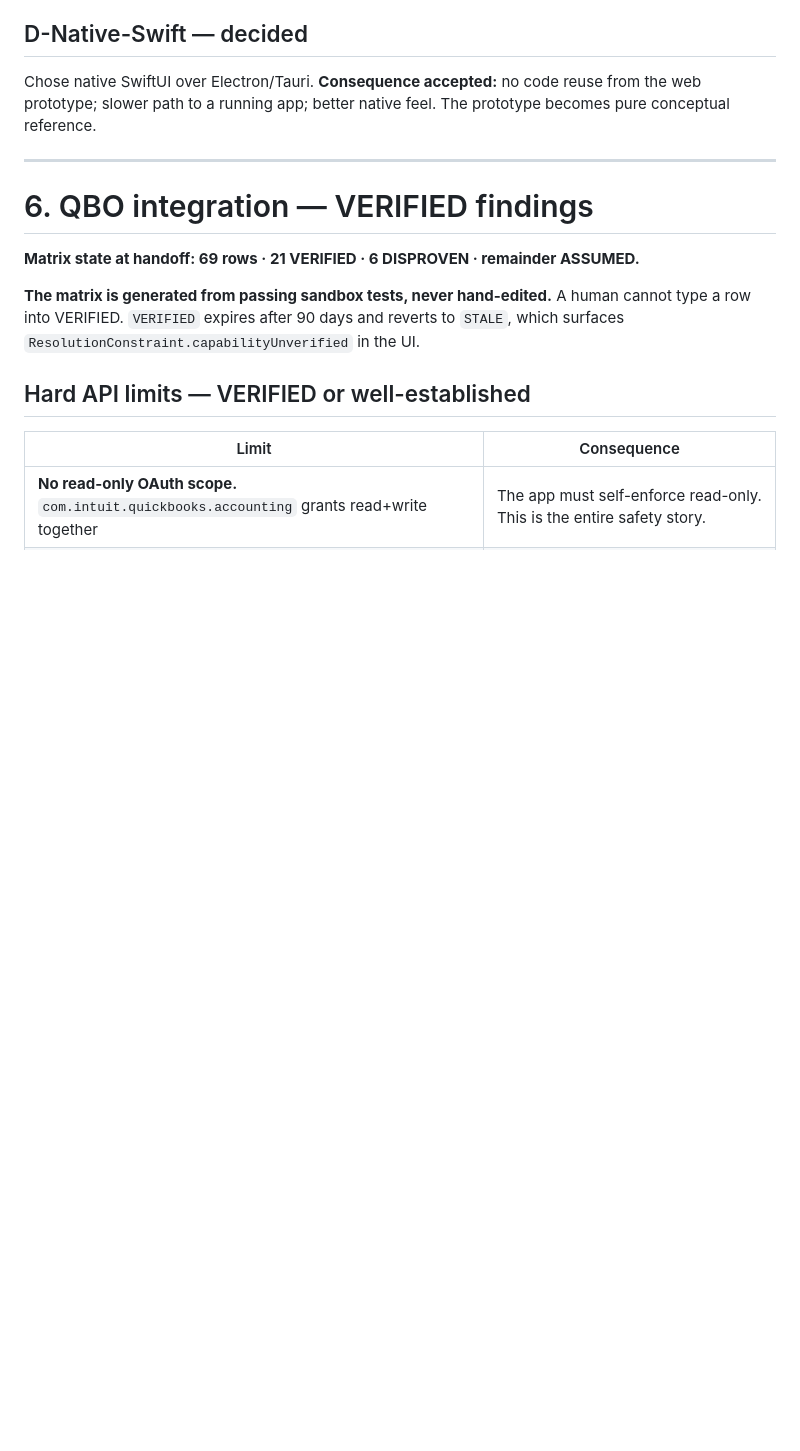
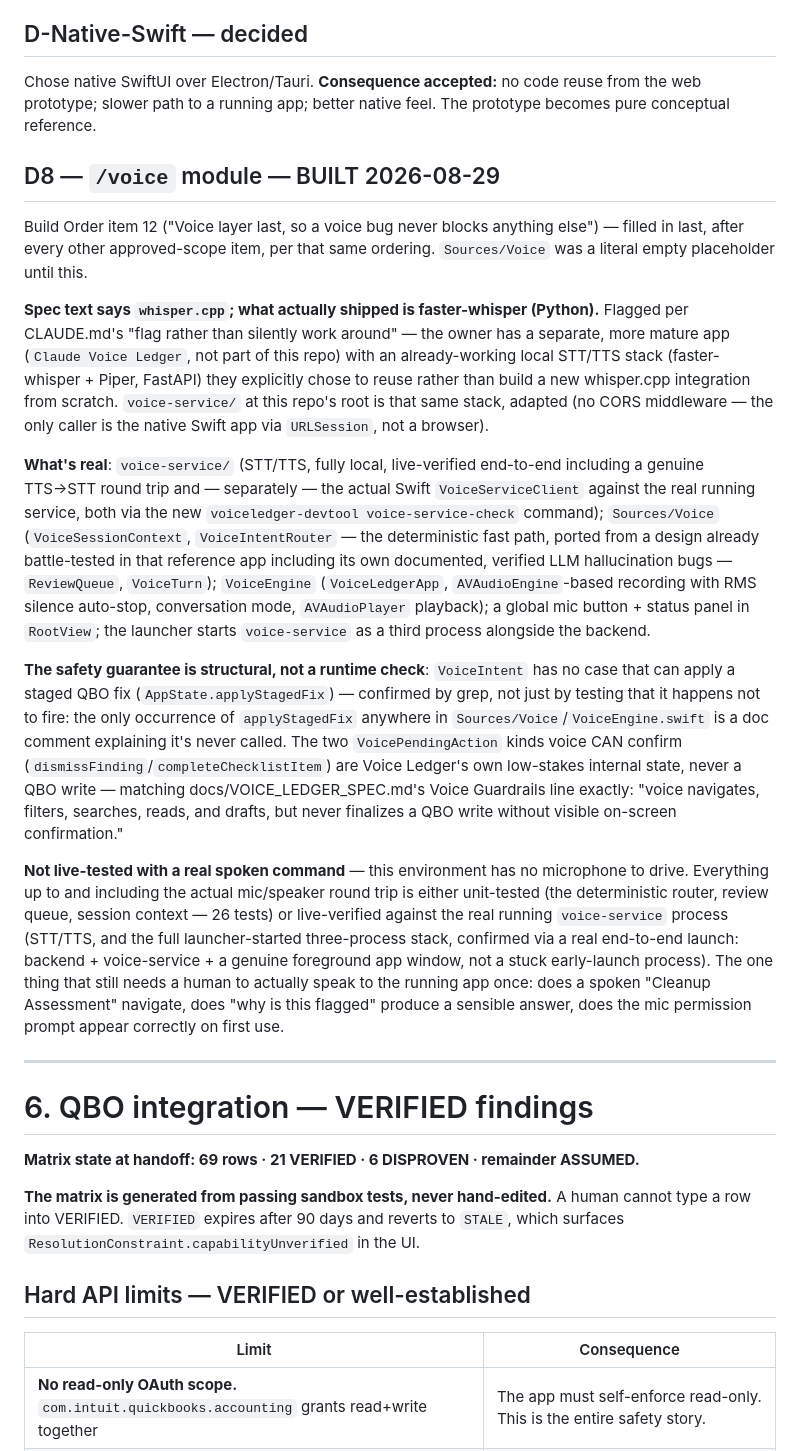
Before and after one commit to BenBranson/voice-ledger-bookkeeping-app, a Markdown page: docs/VOICE_LEDGER_HANDOFF.md, the part around the change. Rendered like a GitHub page; blank space fills up the shorter version.

```diff
--- a/docs/VOICE_LEDGER_HANDOFF.md
+++ b/docs/VOICE_LEDGER_HANDOFF.md
@@ -234,6 +234,18 @@ Confirmed single operator. Multi-operator is deferred as its own future design p
 ## D-Native-Swift — decided
 
 Chose native SwiftUI over Electron/Tauri. **Consequence accepted:** no code reuse from the web prototype; slower path to a running app; better native feel. The prototype becomes pure conceptual reference.
+
+## D8 — `/voice` module — BUILT 2026-08-29
+
+Build Order item 12 ("Voice layer last, so a voice bug never blocks anything else") — filled in last, after every other approved-scope item, per that same ordering. `Sources/Voice` was a literal empty placeholder until this.
+
+**Spec text says `whisper.cpp`; what actually shipped is faster-whisper (Python).** Flagged per CLAUDE.md's "flag rather than silently work around" — the owner has a separate, more mature app (`Claude Voice Ledger`, not part of this repo) with an already-working local STT/TTS stack (faster-whisper + Piper, FastAPI) they explicitly chose to reuse rather than build a new whisper.cpp integration from scratch. `voice-service/` at this repo's root is that same stack, adapted (no CORS middleware — the only caller is the native Swift app via `URLSession`, not a browser).
+
+**What's real**: `voice-service/` (STT/TTS, fully local, live-verified end-to-end including a genuine TTS→STT round trip and — separately — the actual Swift `VoiceServiceClient` against the real running service, both via the new `voiceledger-devtool voice-service-check` command); `Sources/Voice` (`VoiceSessionContext`, `VoiceIntentRouter` — the deterministic fast path, ported from a design already battle-tested in that reference app including its own documented, verified LLM hallucination bugs — `ReviewQueue`, `VoiceTurn`); `VoiceEngine` (`VoiceLedgerApp`, `AVAudioEngine`-based recording with RMS silence auto-stop, conversation mode, `AVAudioPlayer` playback); a global mic button + status panel in `RootView`; the launcher starts `voice-service` as a third process alongside the backend.
+
+**The safety guarantee is structural, not a runtime check**: `VoiceIntent` has no case that can apply a staged QBO fix (`AppState.applyStagedFix`) — confirmed by grep, not just by testing that it happens not to fire: the only occurrence of `applyStagedFix` anywhere in `Sources/Voice`/`VoiceEngine.swift` is a doc comment explaining it's never called. The two `VoicePendingAction` kinds voice CAN confirm (`dismissFinding`/`completeChecklistItem`) are Voice Ledger's own low-stakes internal state, never a QBO write — matching docs/VOICE_LEDGER_SPEC.md's Voice Guardrails line exactly: "voice navigates, filters, searches, reads, and drafts, but never finalizes a QBO write without visible on-screen confirmation."
+
+**Not live-tested with a real spoken command** — this environment has no microphone to drive. Everything up to and including the actual mic/speaker round trip is either unit-tested (the deterministic router, review queue, session context — 26 tests) or live-verified against the real running `voice-service` process (STT/TTS, and the full launcher-started three-process stack, confirmed via a real end-to-end launch: backend + voice-service + a genuine foreground app window, not a stuck early-launch process). The one thing that still needs a human to actually speak to the running app once: does a spoken "Cleanup Assessment" navigate, does "why is this flagged" produce a sensible answer, does the mic permission prompt appear correctly on first use.
 
 ---
 
```
Also changed, not shown: docs/VOICE_LEDGER_SPEC.md (+4 -1 lines).
